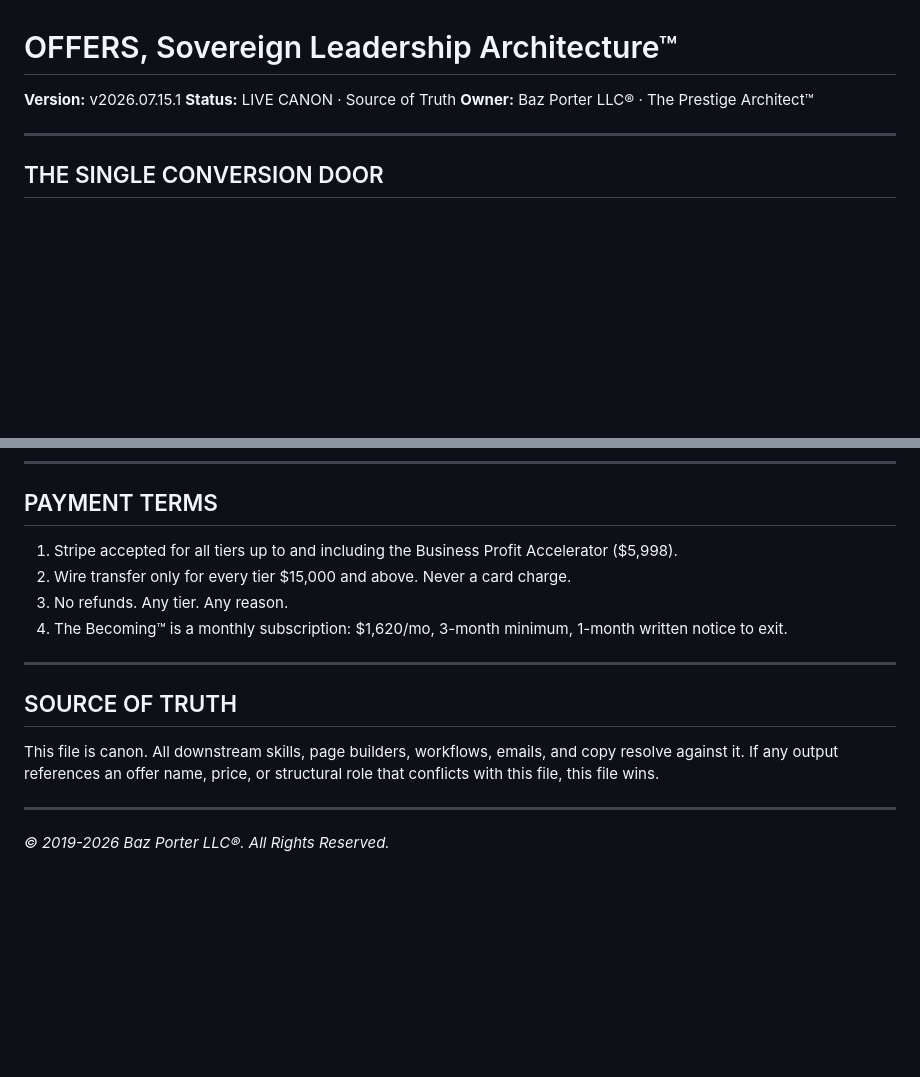
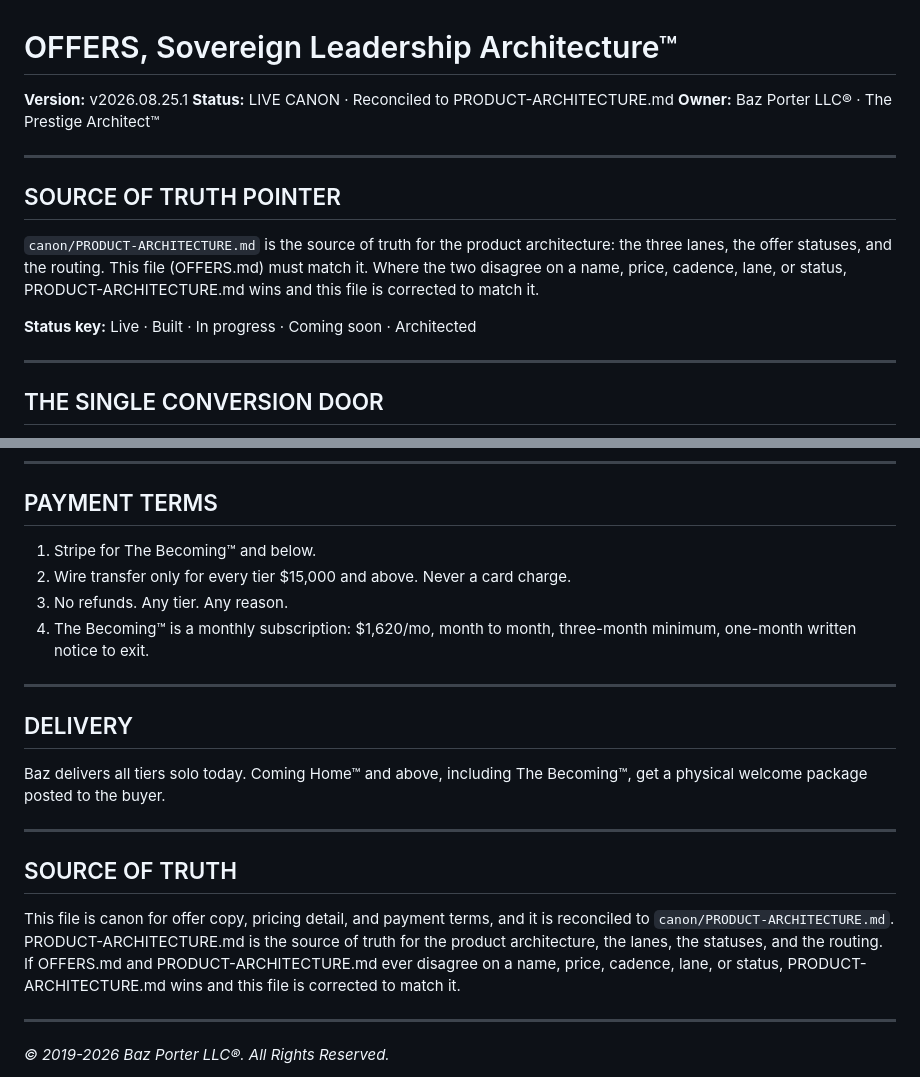
Before and after one commit to baz-stack/sovereign-leadership-architecture, a Markdown page: canon/OFFERS.md, 2 parts joined by grey strips. GitHub-like rendering; blank space fills up the shorter version.

```diff
--- a/canon/OFFERS.md
+++ b/canon/OFFERS.md
@@ -1,8 +1,16 @@
 # OFFERS, Sovereign Leadership Architecture™
 
-**Version:** v2026.07.15.1
-**Status:** LIVE CANON · Source of Truth
+**Version:** v2026.08.25.1
+**Status:** LIVE CANON · Reconciled to PRODUCT-ARCHITECTURE.md
 **Owner:** Baz Porter LLC® · The Prestige Architect™
+
+---
+
+## SOURCE OF TRUTH POINTER
+
+`canon/PRODUCT-ARCHITECTURE.md` is the source of truth for the product architecture: the three lanes, the offer statuses, and the routing. This file (OFFERS.md) must match it. Where the two disagree on a name, price, cadence, lane, or status, PRODUCT-ARCHITECTURE.md wins and this file is corrected to match it.
+
+**Status key:** Live · Built · In progress · Coming soon · Architected
 
 ---
 
@@ -86,16 +131,22 @@ Contact: https://bazporter.com/corporate
 
 ## PAYMENT TERMS
 
-1. Stripe accepted for all tiers up to and including the Business Profit Accelerator ($5,998).
+1. Stripe for The Becoming™ and below.
 2. Wire transfer only for every tier $15,000 and above. Never a card charge.
 3. No refunds. Any tier. Any reason.
-4. The Becoming™ is a monthly subscription: $1,620/mo, 3-month minimum, 1-month written notice to exit.
+4. The Becoming™ is a monthly subscription: $1,620/mo, month to month, three-month minimum, one-month written notice to exit.
+
+---
+
+## DELIVERY
+
+Baz delivers all tiers solo today. Coming Home™ and above, including The Becoming™, get a physical welcome package posted to the buyer.
 
 ---
 
 ## SOURCE OF TRUTH
 
-This file is canon. All downstream skills, page builders, workflows, emails, and copy resolve against it. If any output references an offer name, price, or structural role that conflicts with this file, this file wins.
+This file is canon for offer copy, pricing detail, and payment terms, and it is reconciled to `canon/PRODUCT-ARCHITECTURE.md`. PRODUCT-ARCHITECTURE.md is the source of truth for the product architecture, the lanes, the statuses, and the routing. If OFFERS.md and PRODUCT-ARCHITECTURE.md ever disagree on a name, price, cadence, lane, or status, PRODUCT-ARCHITECTURE.md wins and this file is corrected to match it.
 
 ---
 
```
Also changed, not shown: other parts of canon/OFFERS.md (+68 -31 lines).
